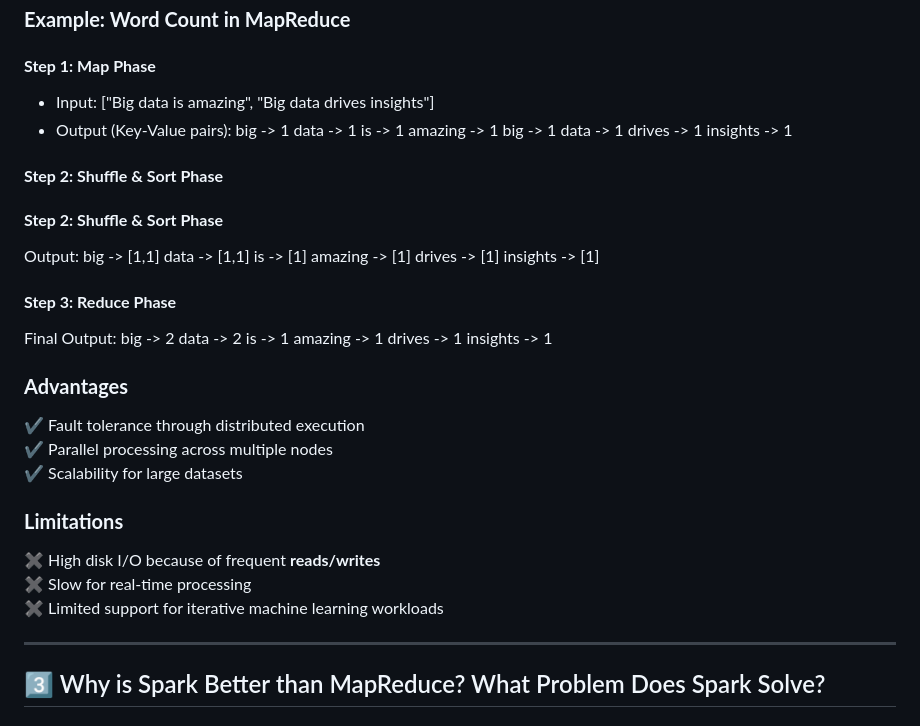
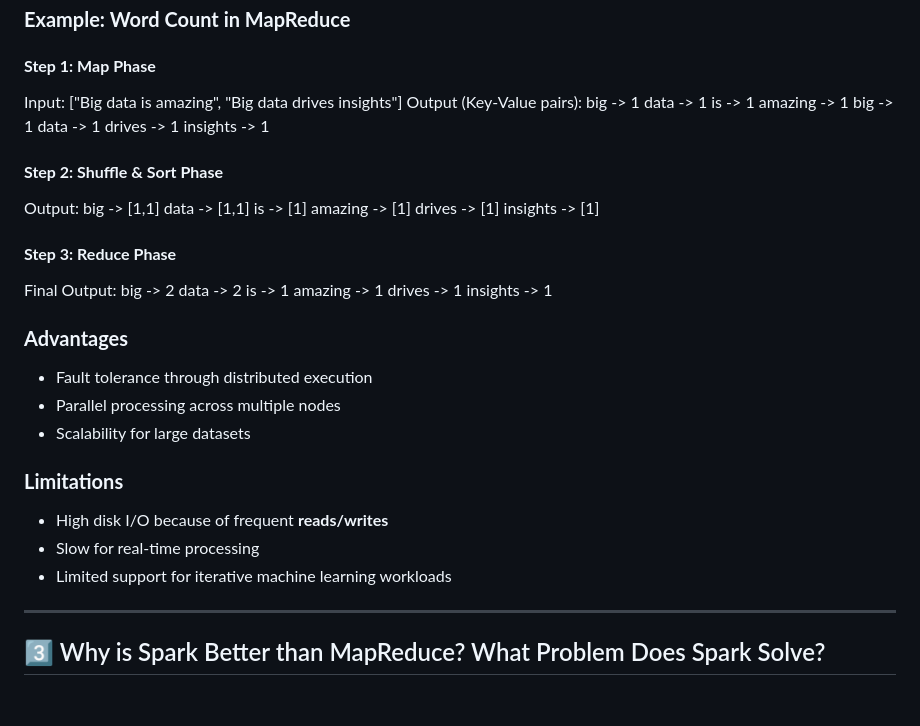
Before and after one commit to Ninad-Badekar/DE_Trainings, a Markdown page: Day5/readme.md, the part around the change printed below. Rendered like a GitHub page.

```diff
--- a/Day5/readme.md
+++ b/Day5/readme.md
@@ -511,11 +511,9 @@ MapReduce is Hadoop’s **distributed computing model** that breaks large datase
 
 ### **Example: Word Count in MapReduce**
 #### **Step 1: Map Phase**
-- Input: ["Big data is amazing", "Big data drives insights"]
-- Output (Key-Value pairs): big -> 1 data -> 1 is -> 1 amazing -> 1 big -> 1 data -> 1 drives -> 1 insights -> 1
+ Input: ["Big data is amazing", "Big data drives insights"]
+ Output (Key-Value pairs): big -> 1 data -> 1 is -> 1 amazing -> 1 big -> 1 data -> 1 drives -> 1 insights -> 1
 
-
-#### **Step 2: Shuffle & Sort Phase**
 
 
 #### **Step 2: Shuffle & Sort Phase**
@@ -527,14 +525,14 @@ Final Output: big -> 2 data -> 2 is -> 1 amazing -> 1 drives -> 1 insights -> 1
 
 
 ### **Advantages**
-✔ Fault tolerance through distributed execution
-✔ Parallel processing across multiple nodes
-✔ Scalability for large datasets
+- Fault tolerance through distributed execution
+- Parallel processing across multiple nodes
+- Scalability for large datasets
 
 ### **Limitations**
-✖ High disk I/O because of frequent **reads/writes**
-✖ Slow for real-time processing
-✖ Limited support for iterative machine learning workloads
+- High disk I/O because of frequent **reads/writes**
+- Slow for real-time processing
+- Limited support for iterative machine learning workloads
 
 ---
 
```
Also changed, not shown: other parts of Day5/readme.md (+15 -15 lines).
